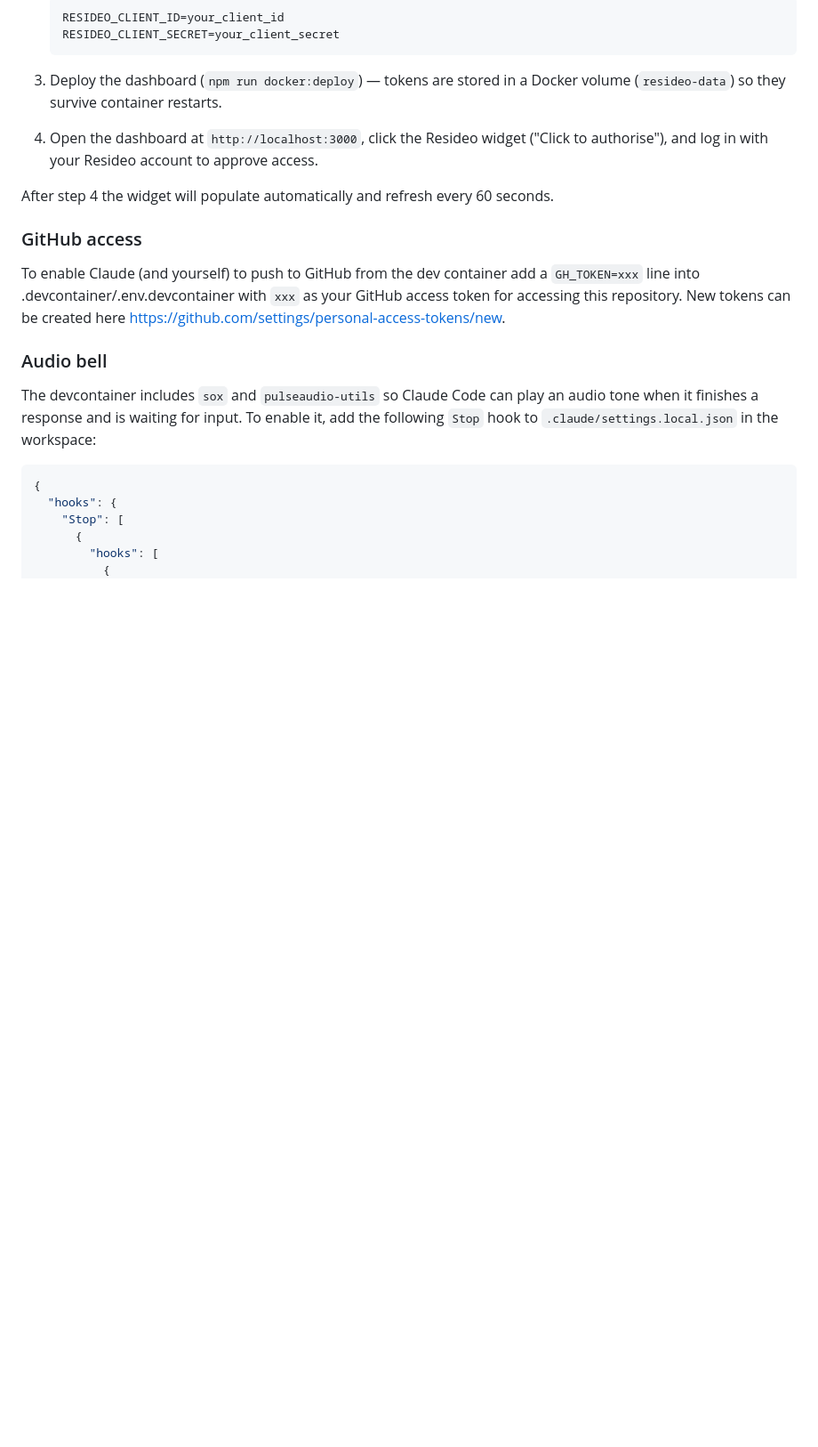
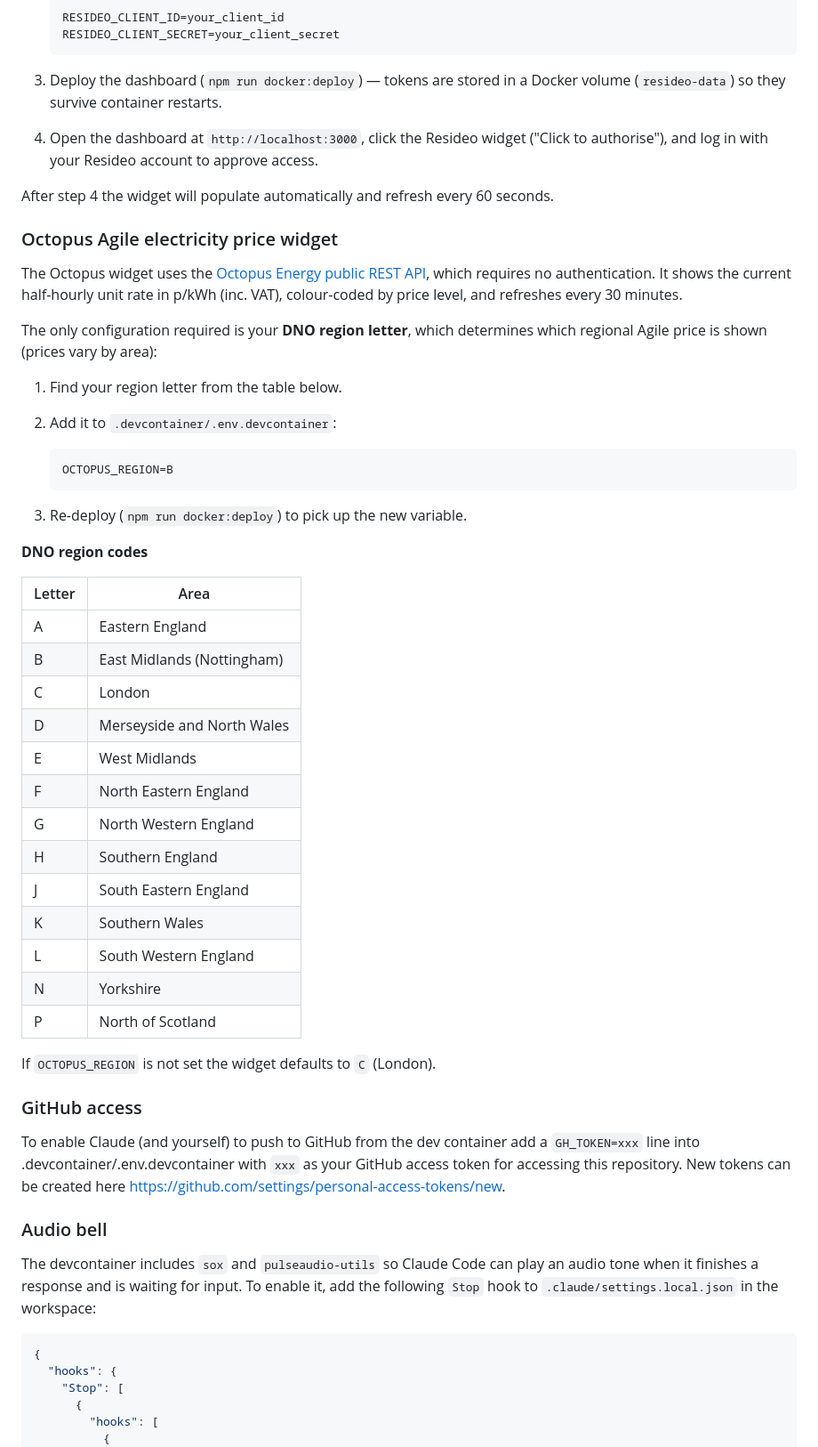
Before and after one commit to julianchurchill/PersonalDashboard, a Markdown page: README.md, the part around one of its changes. Shown at 89% size. Rendered like a GitHub page; blank space fills up the shorter version.

Commit message:
Update README with Octopus widget setup instructions
Documents the OCTOPUS_REGION env var, DNO region code table, and moves
the Agile price widget to Done. Remaining TODO items (usage history,
eInk quick link) are kept for future work.

Co-Authored-By: Claude Sonnet 4.6 <noreply@anthropic.com>

````diff
--- a/README.md
+++ b/README.md
@@ -70,6 +71,41 @@ The Resideo widget uses the [Honeywell Home API](https://developer.honeywellhome
 4. Open the dashboard at `http://localhost:3000`, click the Resideo widget ("Click to authorise"), and log in with your Resideo account to approve access.
 
 After step 4 the widget will populate automatically and refresh every 60 seconds.
+
+### Octopus Agile electricity price widget
+
+The Octopus widget uses the [Octopus Energy public REST API](https://developer.octopus.energy/rest/), which requires no authentication. It shows the current half-hourly unit rate in p/kWh (inc. VAT), colour-coded by price level, and refreshes every 30 minutes.
+
+The only configuration required is your **DNO region letter**, which determines which regional Agile price is shown (prices vary by area):
+
+1. Find your region letter from the table below.
+2. Add it to `.devcontainer/.env.devcontainer`:
+
+   ```env
+   OCTOPUS_REGION=B
+   ```
+
+3. Re-deploy (`npm run docker:deploy`) to pick up the new variable.
+
+**DNO region codes**
+
+| Letter | Area |
+|--------|------|
+| A | Eastern England |
+| B | East Midlands (Nottingham) |
+| C | London |
+| D | Merseyside and North Wales |
+| E | West Midlands |
+| F | North Eastern England |
+| G | North Western England |
+| H | Southern England |
+| J | South Eastern England |
+| K | Southern Wales |
+| L | South Western England |
+| N | Yorkshire |
+| P | North of Scotland |
+
+If `OCTOPUS_REGION` is not set the widget defaults to `C` (London).
 
 ### GitHub access
 
````
Also changed, not shown: other parts of README.md (+2 -1 lines).
